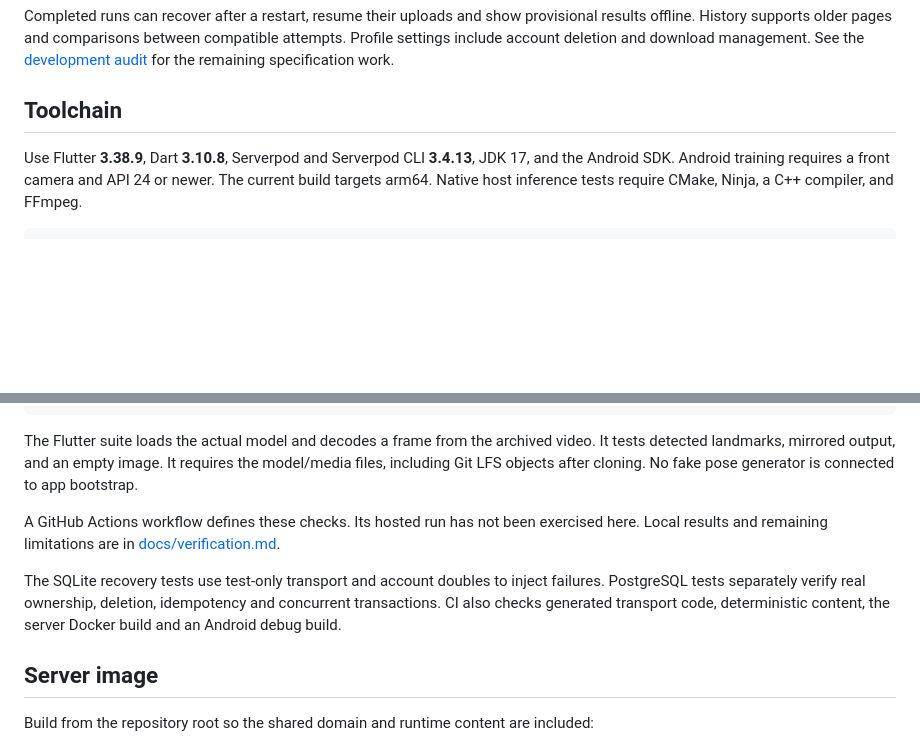
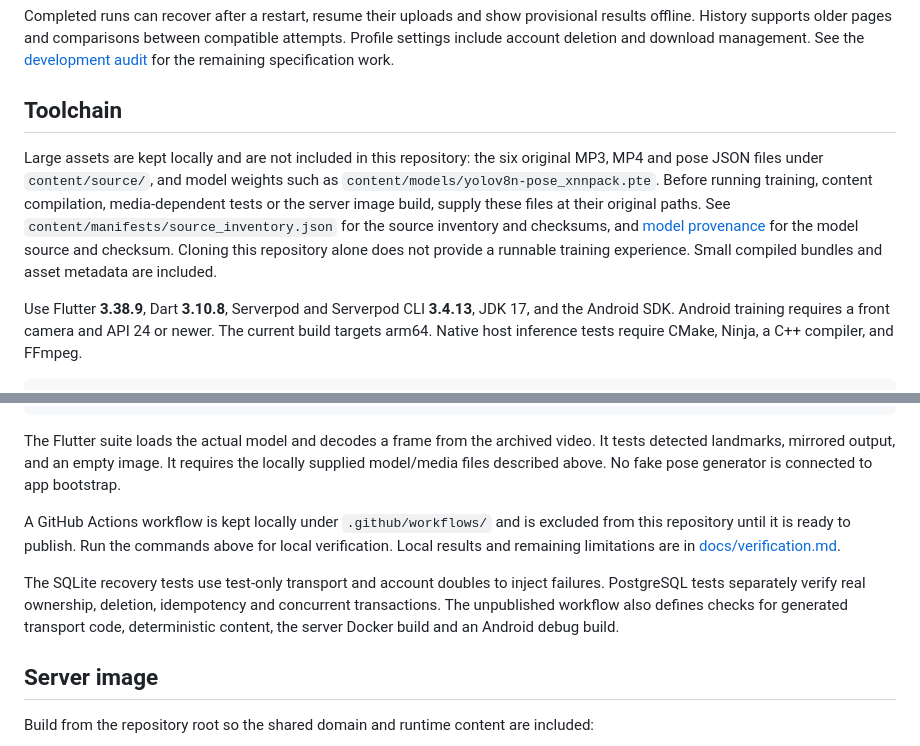
Before and after one commit to erickrex/serverpod_dance_trainer, a Markdown page: README.md, 2 parts joined by grey strips. Rendered like a GitHub page; blank space fills up the shorter version.

Commit message:
docs: explain local assets and unpublished CI workflow

````diff
--- a/README.md
+++ b/README.md
@@ -7,6 +7,15 @@ The implementation now includes real inference, authenticated training endpoints
 Completed runs can recover after a restart, resume their uploads and show provisional results offline. History supports older pages and comparisons between compatible attempts. Profile settings include account deletion and download management. See the [development audit](docs/development_status.md) for the remaining specification work.
 
 ## Toolchain
+
+Large assets are kept locally and are not included in this repository: the six
+original MP3, MP4 and pose JSON files under `content/source/`, and model weights
+such as `content/models/yolov8n-pose_xnnpack.pte`. Before running training,
+content compilation, media-dependent tests or the server image build, supply
+these files at their original paths. See `content/manifests/source_inventory.json`
+for the source inventory and checksums, and [model provenance](content/models/README.md)
+for the model source and checksum. Cloning this repository alone does not provide
+a runnable training experience. Small compiled bundles and asset metadata are included.
 
 Use Flutter **3.38.9**, Dart **3.10.8**, Serverpod and Serverpod CLI **3.4.13**, JDK 17, and the Android SDK. Android training requires a front camera and API 24 or newer. The current build targets arm64. Native host inference tests require CMake, Ninja, a C++ compiler, and FFmpeg.
 
@@ -103,11 +112,11 @@ dart analyze
 python3 -m unittest discover -s tools/content_pipeline/pose_extract/tests
 ```
 
-The Flutter suite loads the actual model and decodes a frame from the archived video. It tests detected landmarks, mirrored output, and an empty image. It requires the model/media files, including Git LFS objects after cloning. No fake pose generator is connected to app bootstrap.
+The Flutter suite loads the actual model and decodes a frame from the archived video. It tests detected landmarks, mirrored output, and an empty image. It requires the locally supplied model/media files described above. No fake pose generator is connected to app bootstrap.
 
-A GitHub Actions workflow defines these checks. Its hosted run has not been exercised here. Local results and remaining limitations are in [docs/verification.md](docs/verification.md).
+A GitHub Actions workflow is kept locally under `.github/workflows/` and is excluded from this repository until it is ready to publish. Run the commands above for local verification. Local results and remaining limitations are in [docs/verification.md](docs/verification.md).
 
-The SQLite recovery tests use test-only transport and account doubles to inject failures. PostgreSQL tests separately verify real ownership, deletion, idempotency and concurrent transactions. CI also checks generated transport code, deterministic content, the server Docker build and an Android debug build.
+The SQLite recovery tests use test-only transport and account doubles to inject failures. PostgreSQL tests separately verify real ownership, deletion, idempotency and concurrent transactions. The unpublished workflow also defines checks for generated transport code, deterministic content, the server Docker build and an Android debug build.
 
 ## Server image
 
````
